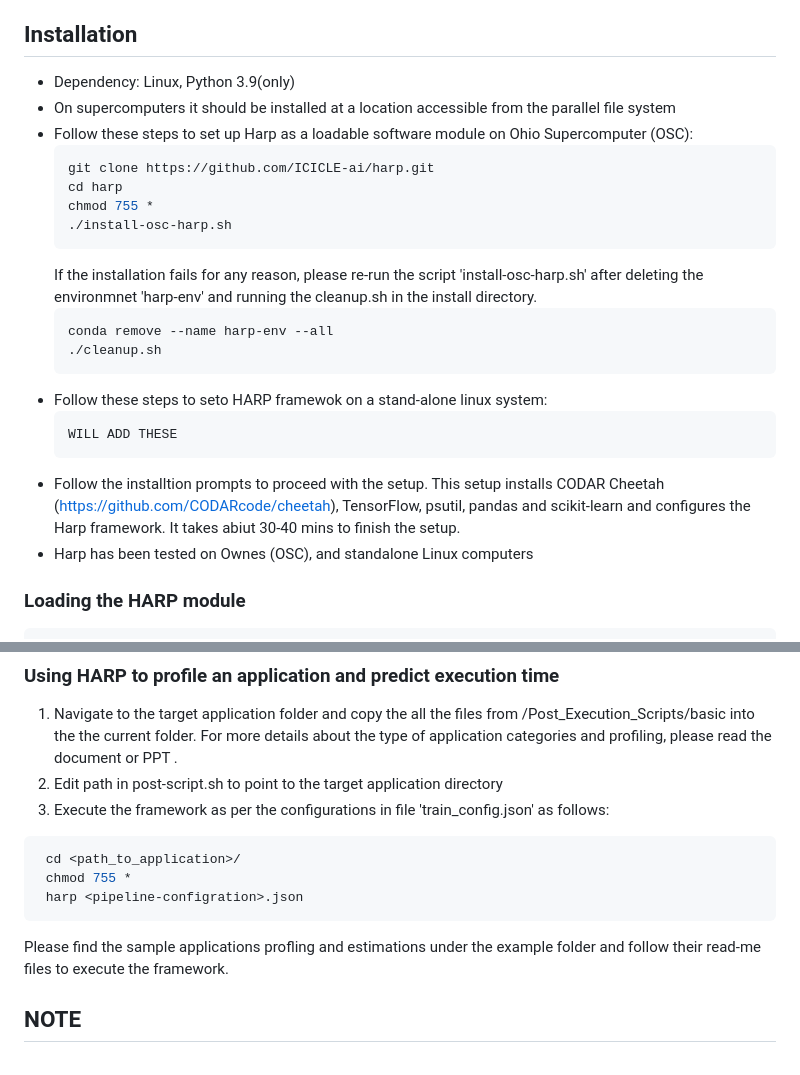
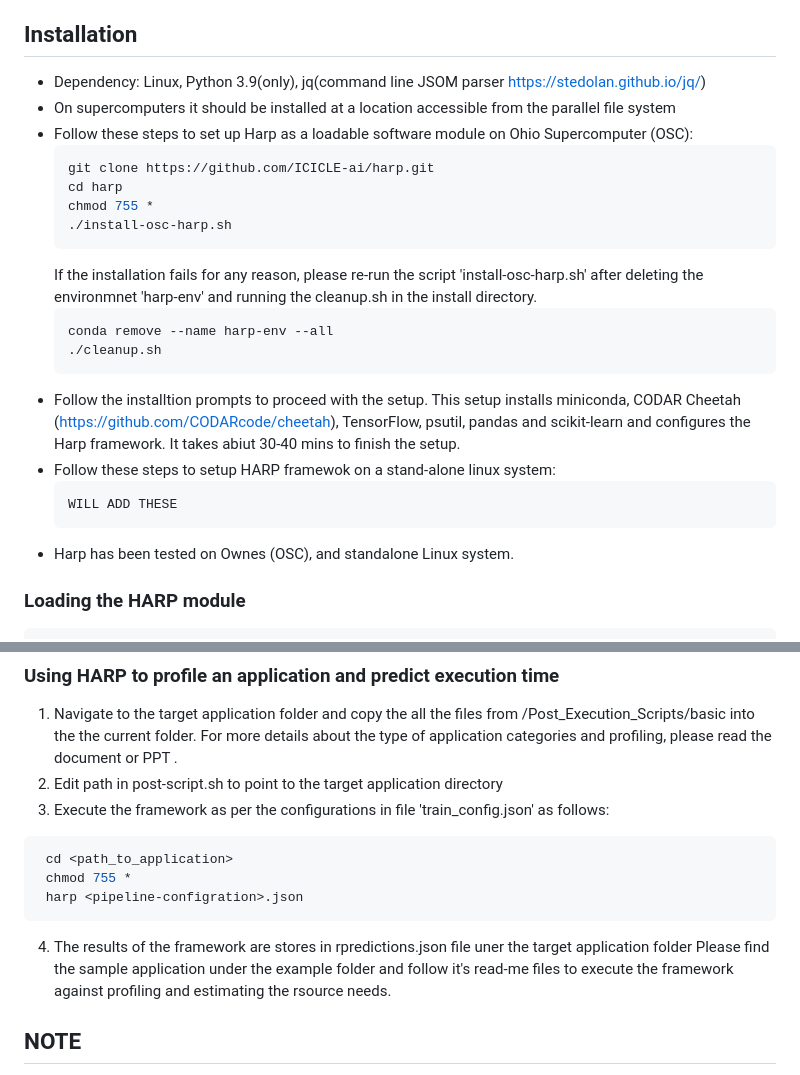
Before and after one commit to manikyaswathi/harp, a Markdown page: README.md, 2 parts joined by grey strips. Rendered like a GitHub page.

````diff
--- a/README.md
+++ b/README.md
@@ -34,7 +34,7 @@ Selecting Appropriate Prediction Model: this module selects the most appropriate
 
 Installation
 ------------
-* Dependency: Linux, Python 3.9(only)
+* Dependency: Linux, Python 3.9(only), jq(command line JSOM parser https://stedolan.github.io/jq/)
 * On supercomputers it should be installed at a location accessible from the parallel file system
 * Follow these steps to set up Harp as a loadable software module on Ohio Supercomputer (OSC):
   ```bash
@@ -48,12 +48,12 @@ Installation
   conda remove --name harp-env --all
   ./cleanup.sh
   ```
-* Follow these steps to seto HARP framewok on a stand-alone linux system:
+* Follow the installtion prompts to proceed with the setup. This setup installs miniconda, CODAR Cheetah (https://github.com/CODARcode/cheetah), TensorFlow, psutil, pandas and scikit-learn and configures the Harp framework. It takes abiut 30-40 mins to finish the setup.
+* Follow these steps to setup HARP framewok on a stand-alone linux system:
   ```bash
   WILL ADD THESE
   ```
-* Follow the installtion prompts to proceed with the setup. This setup installs CODAR Cheetah (https://github.com/CODARcode/cheetah), TensorFlow, psutil, pandas and scikit-learn and configures the Harp framework. It takes abiut 30-40 mins to finish the setup.
-* Harp has been tested on Ownes (OSC), and standalone Linux computers
+* Harp has been tested on Ownes (OSC), and standalone Linux system.
 
 ### Loading the HARP module
    ```bash
@@ -67,11 +67,12 @@ Installation
 2. Edit path in post-script.sh to point to the target application directory
 3. Execute the framework as per the configurations in file 'train_config.json' as follows:
  ```bash
-  cd <path_to_application>/
+  cd <path_to_application>
   chmod 755 *
   harp <pipeline-configration>.json
   ```
-Please find the sample applications profling and estimations  under the example folder and follow their read-me files to execute the framework.
+4. The results of the framework are stores in rpredictions.json file uner the target application folder
+Please find the sample application under the example folder and follow it's read-me files to execute the framework against profiling and estimating the rsource needs.
 
 NOTE
 -------------
````
